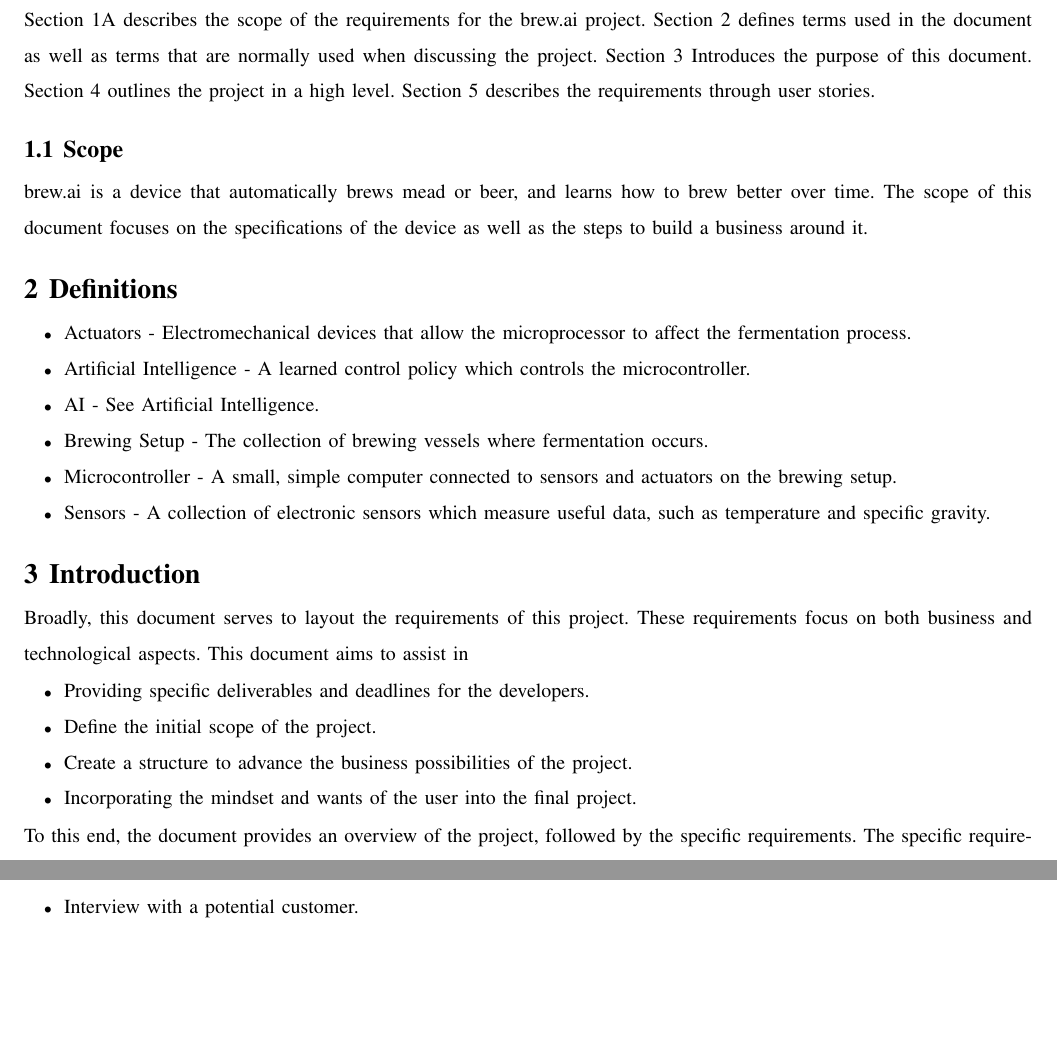
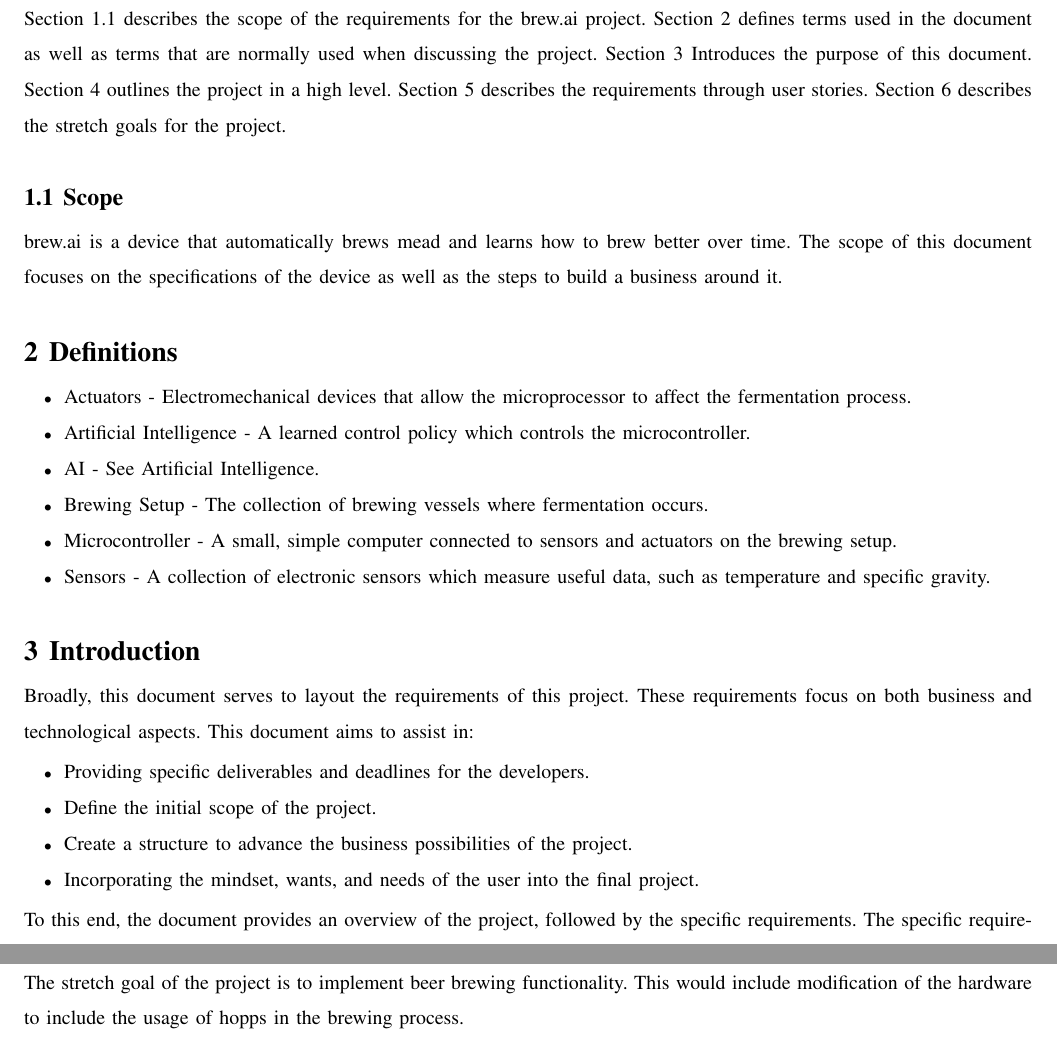
Before and after one commit to bitschift/OpenBrew, a LaTeX paper (docs/client_requirements/client_requirements.tex): two parts of pages 3 and 6 of 6 before the commit and two parts of pages 3 and 7 of 7 after it, joined at a grey line, cut so that both start at the same text, the shorter picture padded with empty space. Compiled offline with pdfLaTeX; a missing font is replaced by an installed copy or a similar font; a LaTeX package or settings file that is missing is left out.

Commit message:
Fixed minor errors and added Stretch Goals.

```diff
--- a/docs/client_requirements/client_requirements.tex
+++ b/docs/client_requirements/client_requirements.tex
@@ -33,14 +33,15 @@
 \tableofcontents
 \newpage
 \section{Overview}
-Section 1A describes the scope of the requirements for the brew.ai project.
+Section 1.1 describes the scope of the requirements for the brew.ai project.
 Section 2 defines terms used in the document as well as terms that are normally used when discussing the project.
 Section 3 Introduces the purpose of this document.
 Section 4 outlines the project in a high level.
 Section 5 describes the requirements through user stories.
+Section 6 describes the stretch goals for the project.
 
 \subsection{Scope}
-brew.ai is a device that automatically brews mead or beer, and learns how to brew better over time.
+brew.ai is a device that automatically brews mead and learns how to brew better over time.
 The scope of this document focuses on the specifications of the device as well
 as the steps to build a business around it.
 
@@ -62,12 +63,12 @@
 \section{Introduction}
 Broadly, this document serves to layout the requirements of this project.
 These requirements focus on both business and technological aspects.
-This document aims to assist in
+This document aims to assist in:
 \begin{itemize}
 	\item Providing specific deliverables and deadlines for the developers.
 	\item Define the initial scope of the project.
 	\item Create a structure to advance the business possibilities of the project.
-	\item Incorporating the mindset and wants of the user into the final project.
+	\item Incorporating the mindset, wants, and needs of the user into the final project.
 \end{itemize}
 To this end, the document provides an overview of the project, followed by the specific requirements.
 The specific requirements will provide context for specific goals, and means by which to
@@ -224,6 +225,11 @@
 	\item After developing a prototype, ask businesses and homebrewers about possible features to add to the device.
 	\item Make a pitch deck.
 	\item Pitch the idea at an event.
-	\item Interview with a potential customer.
+	\item Interview with 10 potential customers.
 \end{itemize}
+
+\section{Stretch Goals}
+The stretch goal of the project is to implement beer brewing functionality.
+This would include modification of the hardware to include the usage of hopps in the brewing process.
+
 \end{document}
```
Also changed, not shown: docs/client_requirements/client_requirements.tex (18 more changed lines).
